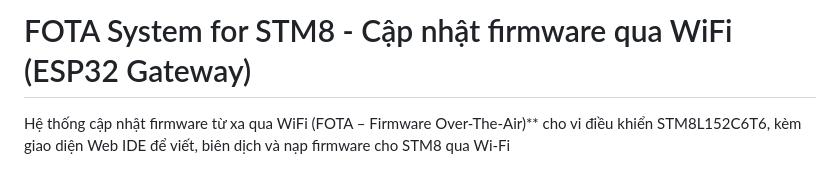
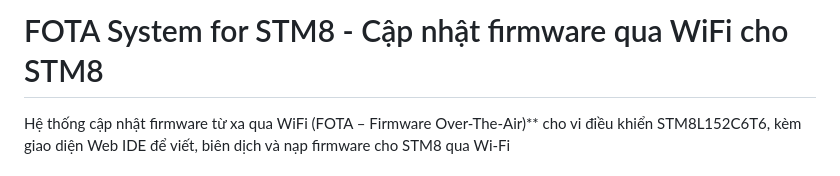
Before and after one commit to STN179/stm8-fota-esp32, a Markdown page: README.md, the part around the change. Drawn GitHub-style.

```diff
--- a/README.md
+++ b/README.md
@@ -1,4 +1,4 @@
-#  FOTA System for STM8 - Cập nhật firmware qua WiFi (ESP32 Gateway)
+#  FOTA System for STM8 - Cập nhật firmware qua WiFi cho STM8
 
 Hệ thống cập nhật firmware từ xa qua WiFi (FOTA – Firmware Over-The-Air)** cho vi điều khiển STM8L152C6T6, kèm giao diện Web IDE để viết, biên dịch và nạp firmware cho STM8 qua Wi-Fi
 
```
